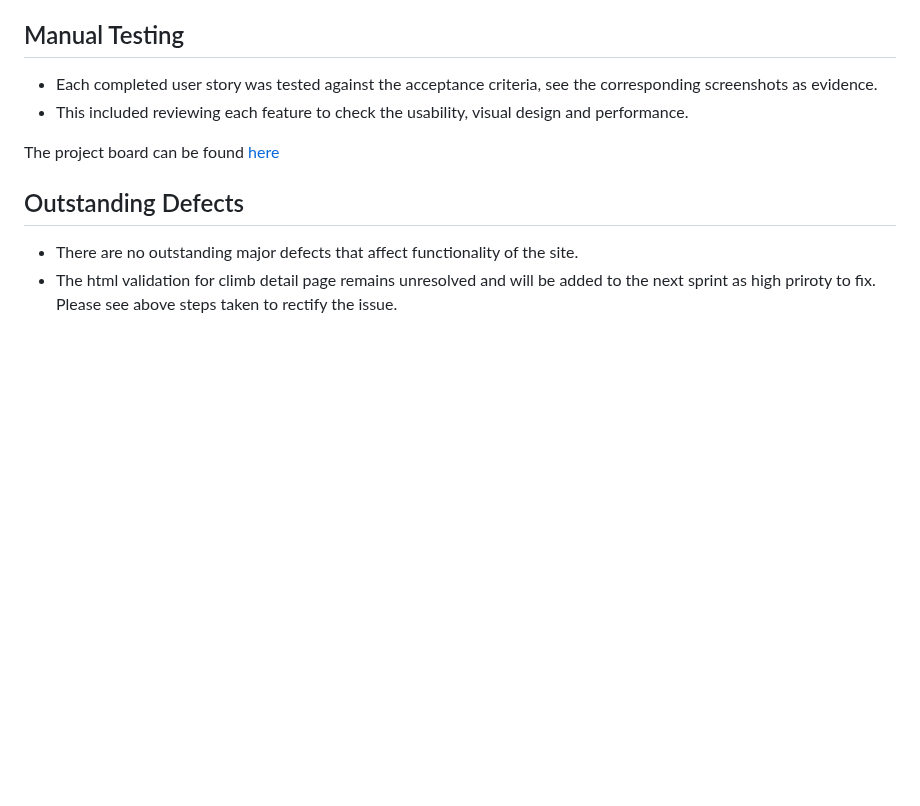
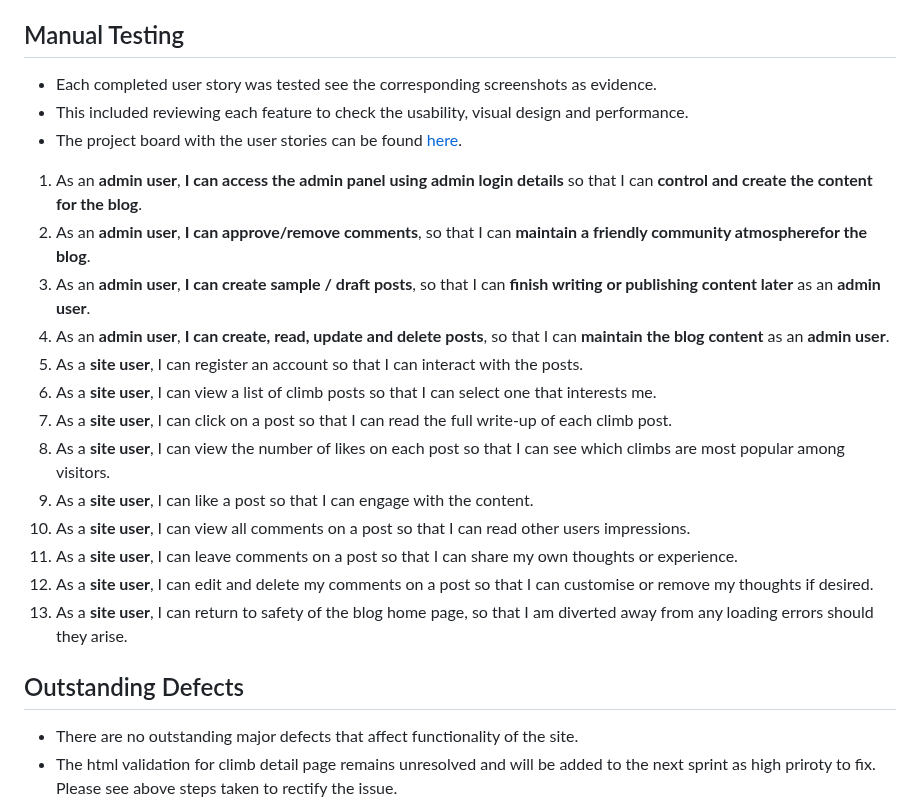
Before and after one commit to SashG91/Off-The-Saddle, a Markdown page: TESTING.md, the part around the change. Drawn GitHub-style; blank space fills up the shorter version.

Commit message:
Add user stories TESTING.md

```diff
--- a/TESTING.md
+++ b/TESTING.md
@@ -88,10 +88,23 @@ For the performance, accessibility, best practices and SEO of the site for mobil
 - Manual testing was done on user stories due to project time constraints.
 
 ## Manual Testing
-- Each completed user story was tested against the acceptance criteria, see the corresponding screenshots as evidence.
+- Each completed user story was tested see the corresponding screenshots as evidence.
 - This included reviewing each feature to check the usability, visual design and performance.
+- The project board with the user stories can be found [here](https://github.com/users/SashG91/projects/3/views/1).
 
-The project board can be found [here](https://github.com/users/SashG91/projects/3/views/1)
+1. As an **admin user**, **I can access the admin panel using admin login details** so that I can **control and create the content for the blog**.
+2. As an **admin user**, **I can approve/remove comments**, so that I can **maintain a friendly community atmospherefor the blog**.
+3. As an **admin user**, **I can create sample / draft posts**, so that I can **finish writing or publishing content later** as an **admin user**.
+4. As an **admin user**, **I can create, read, update and delete posts**, so that I can **maintain the blog content** as an **admin user**.
+5. As a **site user**, I can register an account so that I can interact with the posts.
+6. As a **site user**, I can view a list of climb posts so that I can select one that interests me.
+7. As a **site user**, I can click on a post so that I can read the full write-up of each climb post.
+8. As a **site user**, I can view the number of likes on each post so that I can see which climbs are most popular among visitors.
+9. As a **site user**, I can like a post so that I can engage with the content.
+10. As a **site user**, I can view all comments on a post so that I can read other users impressions.
+11. As a **site user**, I can leave comments on a post so that I can share my own thoughts or experience.
+12. As a **site user**, I can edit and delete my comments on a post so that I can customise or remove my thoughts if desired.
+13. As a **site user**, I can return to safety of the blog home page, so that I am diverted away from any loading errors should they arise.
 
 ## Outstanding Defects
 - There are no outstanding major defects that affect functionality of the site.
```
